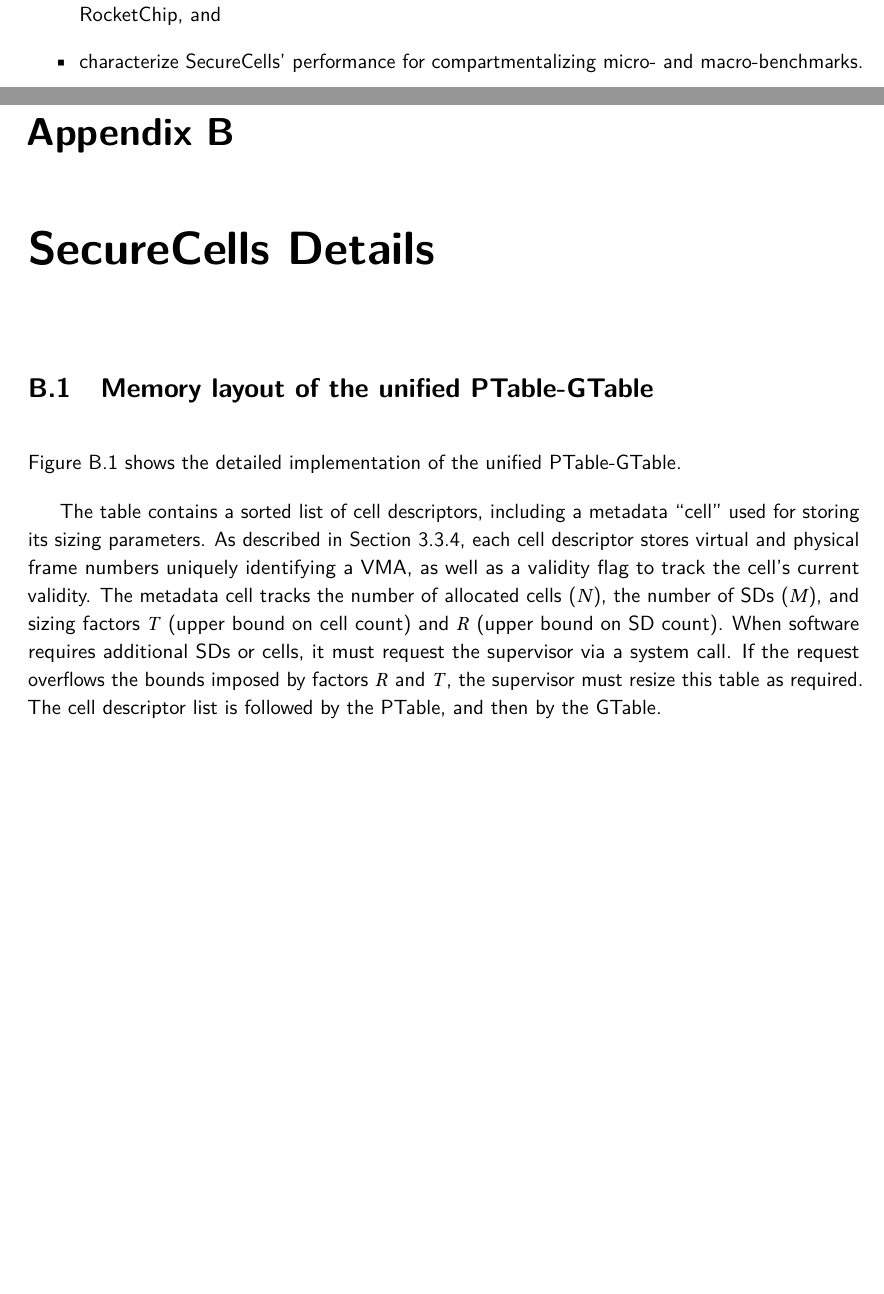
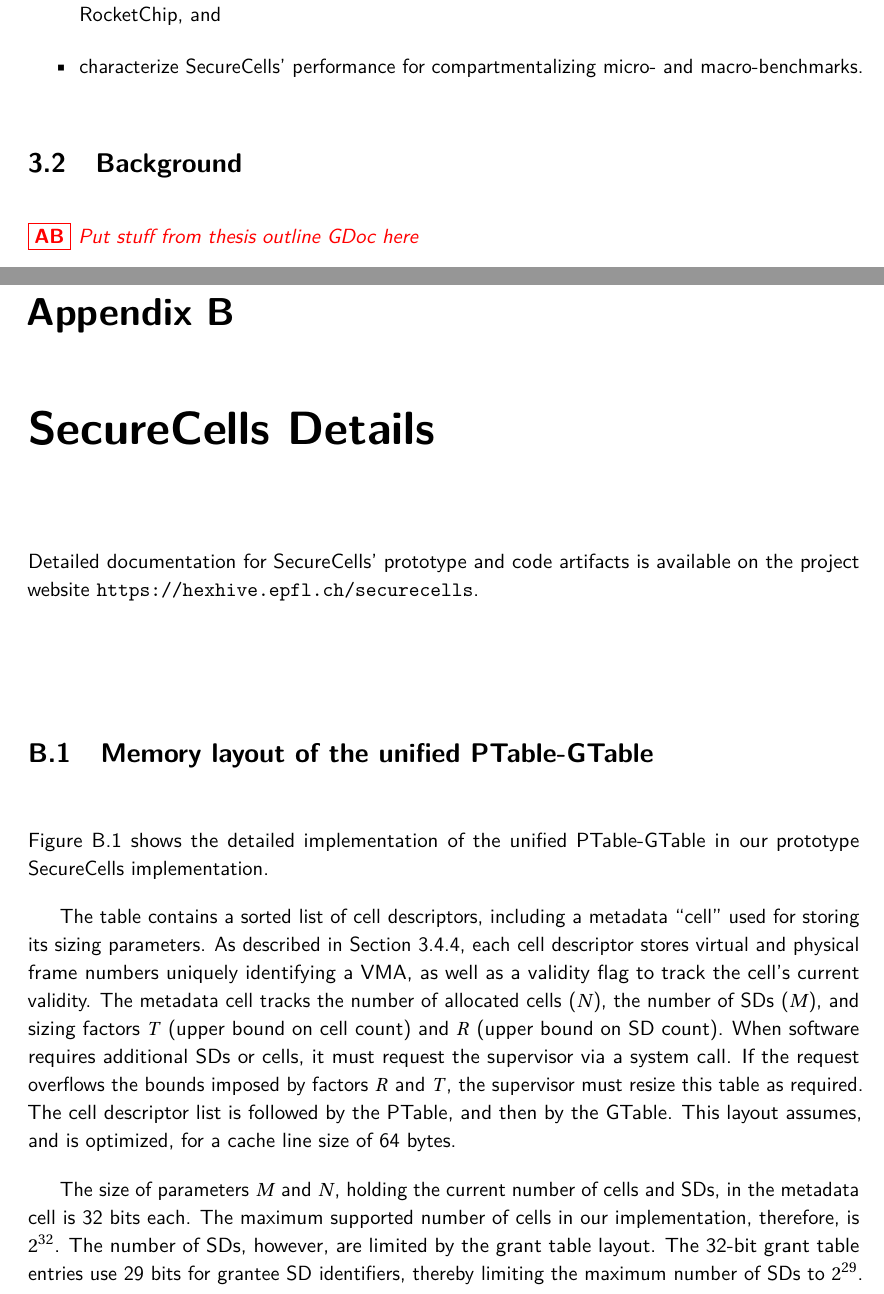
Before and after one commit to atrib/thesis, a LaTeX thesis (thesis.tex, which reads chapters/seccell-appendix.tex, chapters/seccell-core.tex): two parts of pages 63 and 103 of 122, joined at a grey line, cut so that both start at the same text, the shorter picture padded with empty space. Compiled offline with pdfLaTeX.

Commit message:
Put seccell appendix in paper

```diff
--- a/chapters/seccell-appendix.tex
+++ b/chapters/seccell-appendix.tex
@@ -3,7 +3,7 @@
 \label{app:ptable}
 
 \autoref{fig:ptable_layout} shows the detailed implementation of the
-unified \ptable-\gtable.
+unified \ptable-\gtable in our prototype \seccells implementation.
 
 The table contains a sorted list of cell descriptors, including a
 metadata ``cell'' used for storing its sizing parameters.
@@ -19,8 +19,15 @@ If the request overflows the bounds imposed by factors $R$ and $T$, the
 supervisor must resize this table as required.
 The \cell descriptor list is followed by the \ptable, and then by the
 \gtable.
+This layout assumes, and is optimized, for a cache line size of 64 bytes.
 
-% \atri{Show how the limits on number of cells and secdivs is determined}
+The size of parameters $M$ and $N$, holding the current number of \cell{}s
+and \secdiv{}s, in the metadata cell is 32 bits each.
+The maximum supported number of \cell{}s in our implementation, therefore,
+is $2^{32}$.
+The number of \secdiv{}s, however, are limited by the grant table layout.
+The 32-bit grant table entries use 29 bits for grantee \secdiv{} identifiers,
+thereby limiting the maximum number of \secdiv{}s to $2^{29}$.
 
 \begin{figure*}
   \centering
--- a/chapters/seccell-core.tex
+++ b/chapters/seccell-core.tex
@@ -152,6 +152,14 @@ In this paper, we:
   \item characterize \seccells' performance for compartmentalizing
         micro- and macro-benchmarks.
 \end{itemize}
+
+%%%%%%%%%%%%%%%%%%%%%%%%%%%%%%%%
+\section{Background}
+\label{sec:background}
+%%%%%%%%%%%%%%%%%%%%%%%%%%%%%%%%
+
+\atri{Put stuff from thesis outline GDoc here}
+
 
 %%%%%%%%%%%%%%%%%%%%%%%%%%%%%%%%
 \section{Objectives For Architectural Isolation}
--- a/thesis.tex
+++ b/thesis.tex
@@ -467,6 +467,10 @@ Detailed documentation for \midas is available on the project website
 \input{chapters/midas-appendix}
 
 \chapter{\seccells Details}
+
+Detailed documentation for \seccells{}' prototype and code artifacts is
+available on the project website \url{https://hexhive.epfl.ch/securecells}.
+
 \input{chapters/seccell-appendix}
 \end{appendices}
 
```
Also changed, not shown: chapters/seccell-appendix.tex (4 more changed lines).
